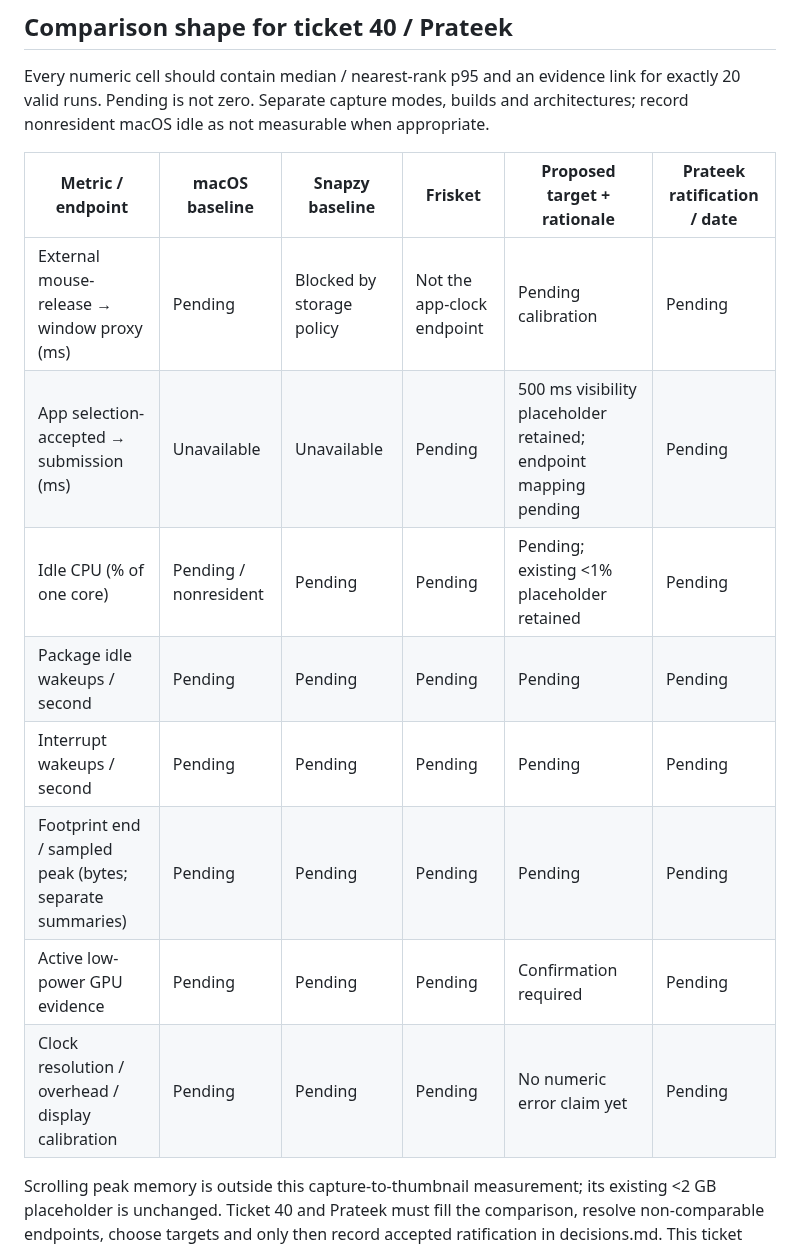
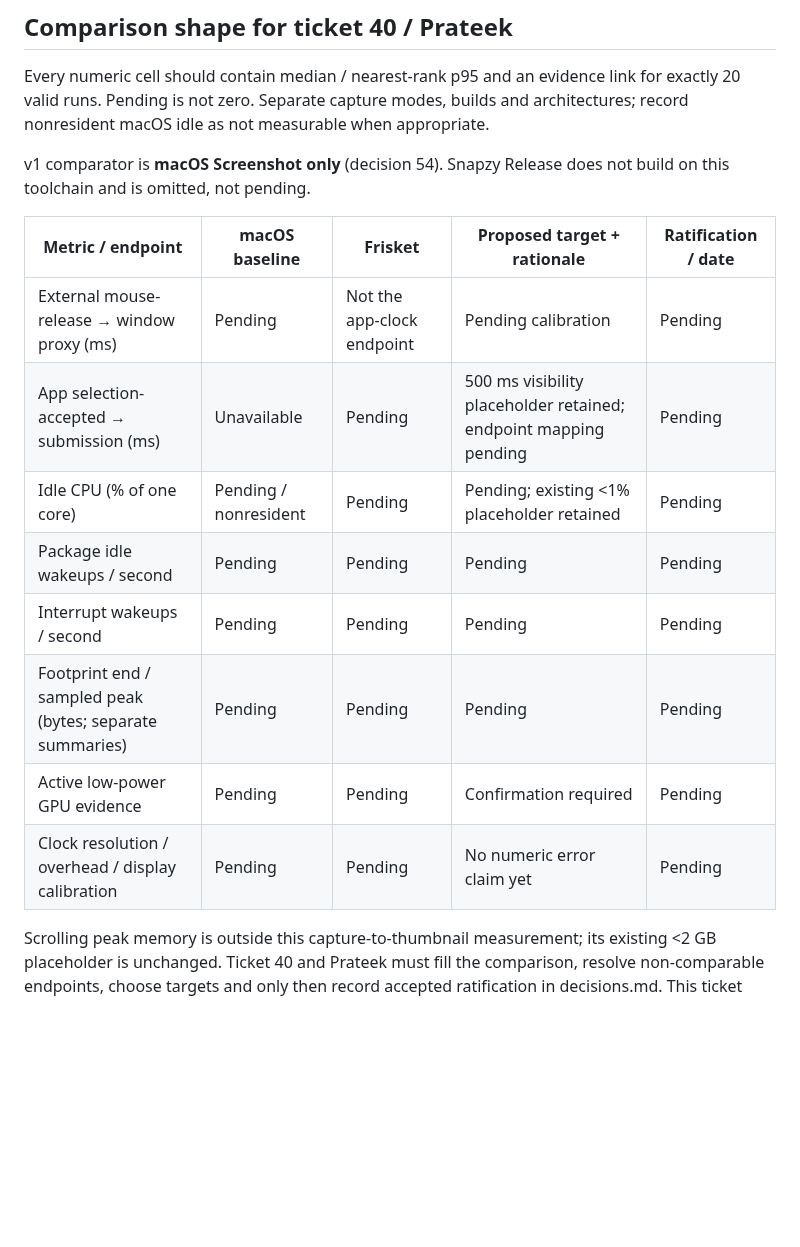
Before and after one commit to prateeksingh1092/screenshot-app, a Markdown page: docs/manual-checks/38-frisket-performance.md, the part around the change. Drawn GitHub-style; blank space fills up the shorter version.

Commit message:
Ticket 38: review plus macOS-only comparison table and OS in report

```diff
--- a/docs/manual-checks/38-frisket-performance.md
+++ b/docs/manual-checks/38-frisket-performance.md
@@ -103,16 +103,18 @@ Every numeric cell should contain median / nearest-rank p95 and an evidence link
 for exactly 20 valid runs. Pending is not zero. Separate capture modes, builds and
 architectures; record nonresident macOS idle as not measurable when appropriate.
 
-| Metric / endpoint | macOS baseline | Snapzy baseline | Frisket | Proposed target + rationale | Prateek ratification / date |
-| --- | --- | --- | --- | --- | --- |
-| External mouse-release → window proxy (ms) | Pending | Blocked by storage policy | Not the app-clock endpoint | Pending calibration | Pending |
-| App selection-accepted → submission (ms) | Unavailable | Unavailable | Pending | 500 ms visibility placeholder retained; endpoint mapping pending | Pending |
-| Idle CPU (% of one core) | Pending / nonresident | Pending | Pending | Pending; existing <1% placeholder retained | Pending |
-| Package idle wakeups / second | Pending | Pending | Pending | Pending | Pending |
-| Interrupt wakeups / second | Pending | Pending | Pending | Pending | Pending |
-| Footprint end / sampled peak (bytes; separate summaries) | Pending | Pending | Pending | Pending | Pending |
-| Active low-power GPU evidence | Pending | Pending | Pending | Confirmation required | Pending |
-| Clock resolution / overhead / display calibration | Pending | Pending | Pending | No numeric error claim yet | Pending |
+v1 comparator is **macOS Screenshot only** (decision 54). Snapzy Release does not build on this toolchain and is omitted, not pending.
+
+| Metric / endpoint | macOS baseline | Frisket | Proposed target + rationale | Ratification / date |
+| --- | --- | --- | --- | --- |
+| External mouse-release → window proxy (ms) | Pending | Not the app-clock endpoint | Pending calibration | Pending |
+| App selection-accepted → submission (ms) | Unavailable | Pending | 500 ms visibility placeholder retained; endpoint mapping pending | Pending |
+| Idle CPU (% of one core) | Pending / nonresident | Pending | Pending; existing <1% placeholder retained | Pending |
+| Package idle wakeups / second | Pending | Pending | Pending | Pending |
+| Interrupt wakeups / second | Pending | Pending | Pending | Pending |
+| Footprint end / sampled peak (bytes; separate summaries) | Pending | Pending | Pending | Pending |
+| Active low-power GPU evidence | Pending | Pending | Confirmation required | Pending |
+| Clock resolution / overhead / display calibration | Pending | Pending | No numeric error claim yet | Pending |
 
 Scrolling peak memory is outside this capture-to-thumbnail measurement; its
 existing <2 GB placeholder is unchanged. Ticket 40 and Prateek must fill the
```
Also changed, not shown: 2 other files.
